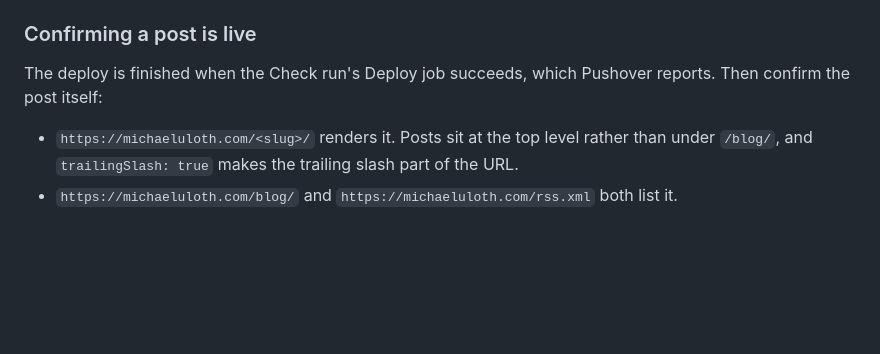
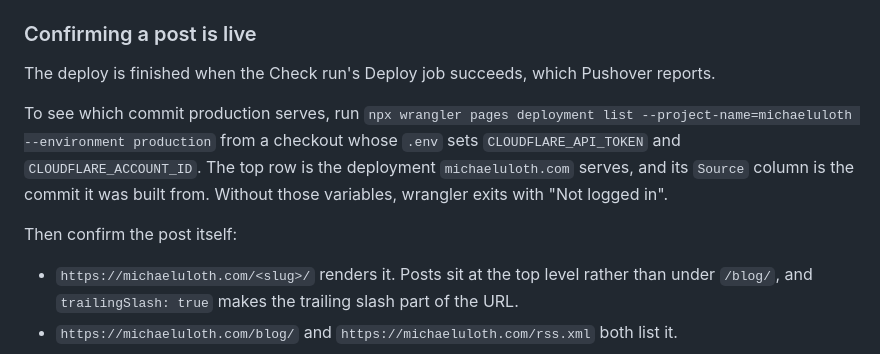
Before and after one commit to ooloth/michaeluloth.com, a Markdown page: CLAUDE.md, the part around the change. Drawn GitHub-style; blank space fills up the shorter version.

Commit message:
docs: say how to read which commit production serves
The deploy docs said when a deploy finishes but not how to see what is
live. Verifying #219 needed the Cloudflare Pages deployment list, whose
Source column names the commit each deployment was built from, and it
only authenticates from a checkout whose .env holds the Cloudflare
credentials. CLAUDE.md now names the command and that requirement.

```diff
--- a/CLAUDE.md
+++ b/CLAUDE.md
@@ -103,8 +103,15 @@ preview deployment.
 
 ### Confirming a post is live
 
-The deploy is finished when the Check run's Deploy job succeeds, which Pushover reports. Then
-confirm the post itself:
+The deploy is finished when the Check run's Deploy job succeeds, which Pushover reports.
+
+To see which commit production serves, run
+`npx wrangler pages deployment list --project-name=michaeluloth --environment production` from a
+checkout whose `.env` sets `CLOUDFLARE_API_TOKEN` and `CLOUDFLARE_ACCOUNT_ID`. The top row is the
+deployment `michaeluloth.com` serves, and its `Source` column is the commit it was built from.
+Without those variables, wrangler exits with "Not logged in".
+
+Then confirm the post itself:
 
 - `https://michaeluloth.com/<slug>/` renders it. Posts sit at the top level rather than under
   `/blog/`, and `trailingSlash: true` makes the trailing slash part of the URL.
```
